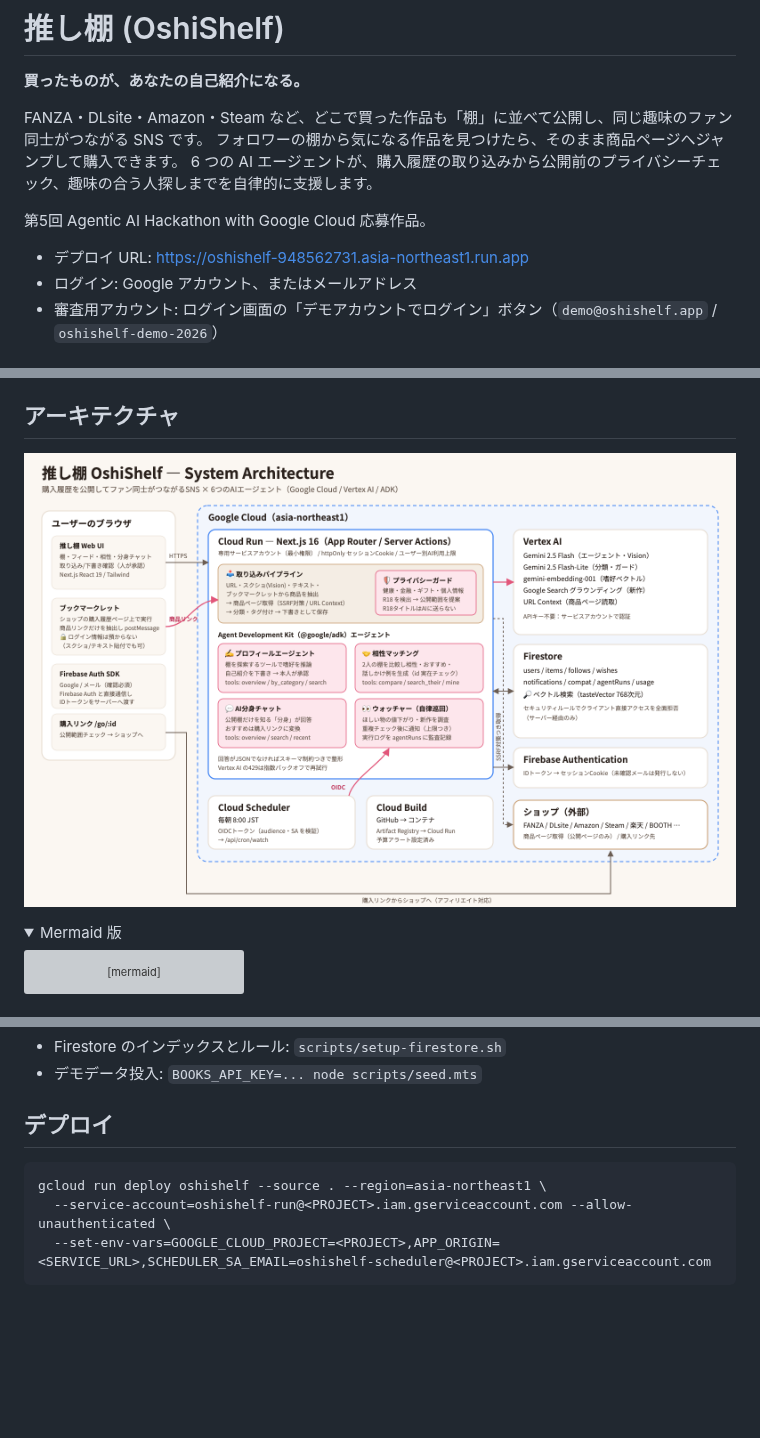
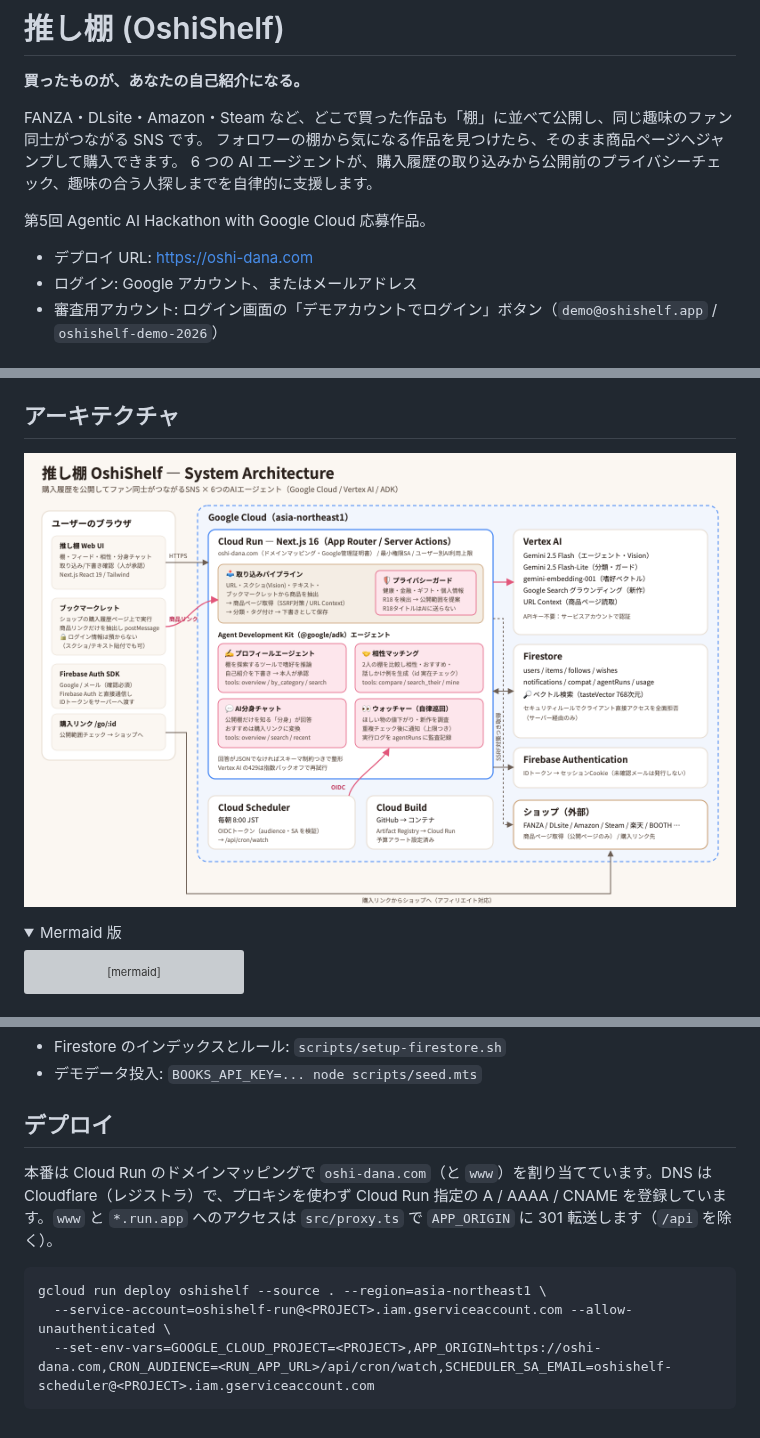
Before and after one commit to ShinHaya/oshishelf, a Markdown page: README.md, 3 parts joined by grey strips. Drawn GitHub-style; pictures changed too: docs/architecture.png; folded sections open; blank space fills up the shorter version; grey boxes are pictures that could not be loaded.

````diff
--- a/README.md
+++ b/README.md
@@ -8,7 +8,7 @@ FANZA・DLsite・Amazon・Steam など、どこで買った作品も「棚」に
 
 第5回 Agentic AI Hackathon with Google Cloud 応募作品。
 
-- デプロイ URL: https://oshishelf-948562731.asia-northeast1.run.app
+- デプロイ URL: https://oshi-dana.com
 - ログイン: Google アカウント、またはメールアドレス
 - 審査用アカウント: ログイン画面の「デモアカウントでログイン」ボタン（`demo@oshishelf.app` / `oshishelf-demo-2026`）
 
@@ -106,8 +106,10 @@ pnpm dev
 
 ## デプロイ
 
+本番は Cloud Run のドメインマッピングで `oshi-dana.com`（と `www`）を割り当てています。DNS は Cloudflare（レジストラ）で、プロキシを使わず Cloud Run 指定の A / AAAA / CNAME を登録しています。`www` と `*.run.app` へのアクセスは `src/proxy.ts` で `APP_ORIGIN` に 301 転送します（`/api` を除く）。
+
 ```bash
 gcloud run deploy oshishelf --source . --region=asia-northeast1 \
   --service-account=oshishelf-run@<PROJECT>.iam.gserviceaccount.com --allow-unauthenticated \
-  --set-env-vars=GOOGLE_CLOUD_PROJECT=<PROJECT>,APP_ORIGIN=<SERVICE_URL>,SCHEDULER_SA_EMAIL=oshishelf-scheduler@<PROJECT>.iam.gserviceaccount.com
+  --set-env-vars=GOOGLE_CLOUD_PROJECT=<PROJECT>,APP_ORIGIN=https://oshi-dana.com,CRON_AUDIENCE=<RUN_APP_URL>/api/cron/watch,SCHEDULER_SA_EMAIL=oshishelf-scheduler@<PROJECT>.iam.gserviceaccount.com
 ```
````
Also changed, not shown: docs/submission.md (+1 -1 lines), docs/zenn-article.md (+1 -1 lines), 6 other files.
